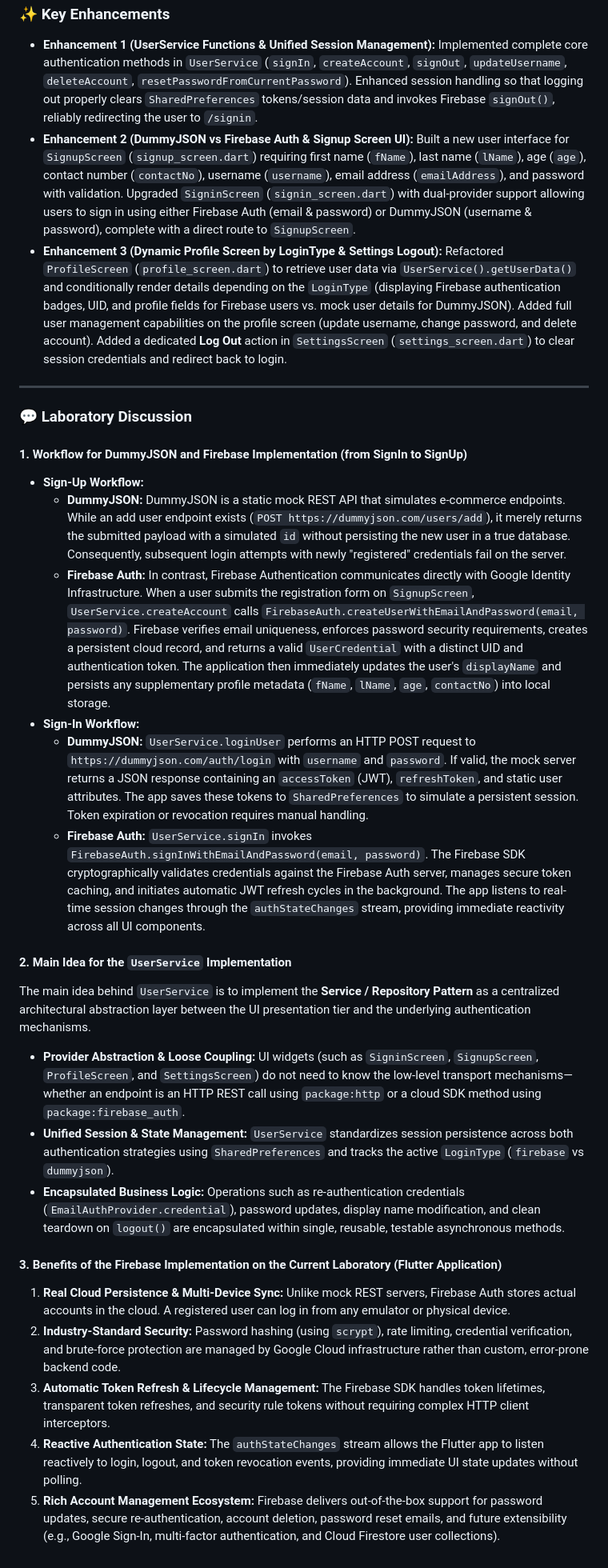
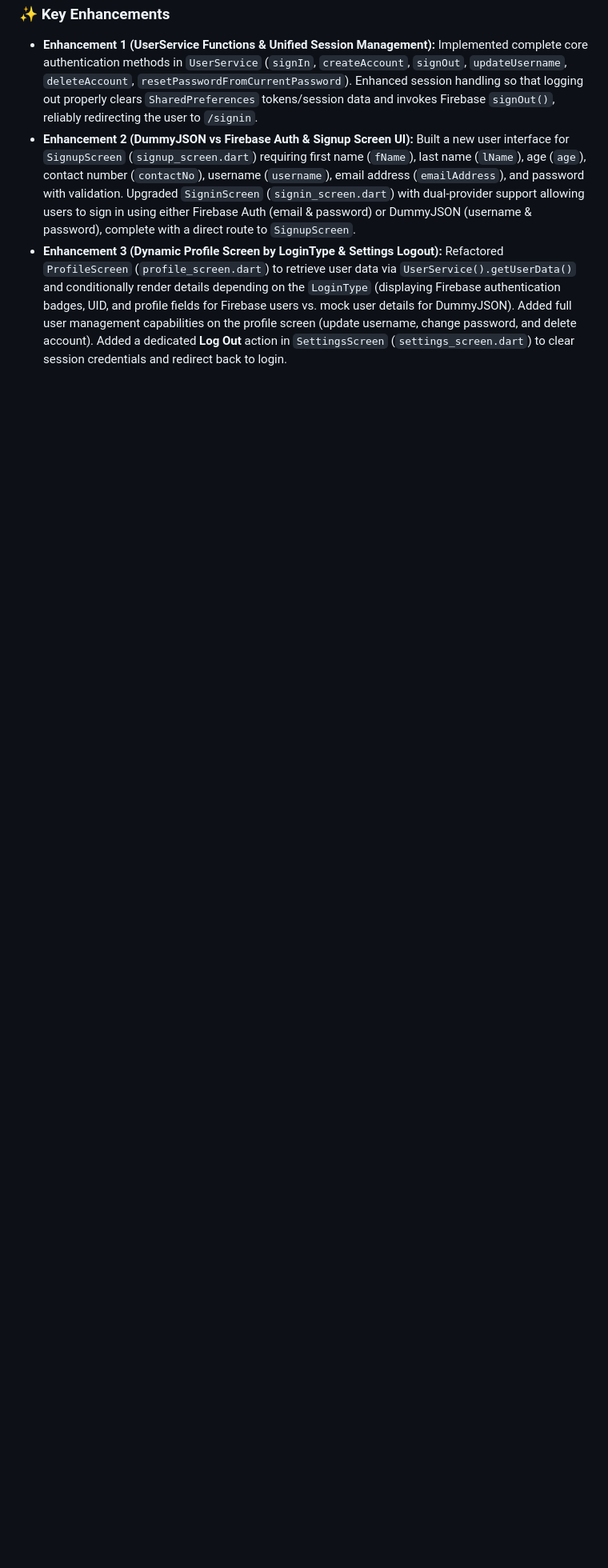
Before and after one commit to njeybe/natividad-advmobprogAY2627, a Markdown page: README.md, the part around the change. Shown at 80% size. GitHub-like rendering; blank space fills up the shorter version.

Commit message:
lab_act5

```diff
--- a/README.md
+++ b/README.md
@@ -66,28 +66,3 @@ Integrate Firebase Authentication (`firebase_core` and `firebase_auth`) into the
   Built a new user interface for `SignupScreen` (`signup_screen.dart`) requiring first name (`fName`), last name (`lName`), age (`age`), contact number (`contactNo`), username (`username`), email address (`emailAddress`), and password with validation. Upgraded `SigninScreen` (`signin_screen.dart`) with dual-provider support allowing users to sign in using either Firebase Auth (email & password) or DummyJSON (username & password), complete with a direct route to `SignupScreen`.
 * **Enhancement 3 (Dynamic Profile Screen by LoginType & Settings Logout):**
   Refactored `ProfileScreen` (`profile_screen.dart`) to retrieve user data via `UserService().getUserData()` and conditionally render details depending on the `LoginType` (displaying Firebase authentication badges, UID, and profile fields for Firebase users vs. mock user details for DummyJSON). Added full user management capabilities on the profile screen (update username, change password, and delete account). Added a dedicated **Log Out** action in `SettingsScreen` (`settings_screen.dart`) to clear session credentials and redirect back to login.
-
----
-
-### 💬 Laboratory Discussion
-
-#### 1. Workflow for DummyJSON and Firebase Implementation (from SignIn to SignUp)
-* **Sign-Up Workflow:**
-  * **DummyJSON:** DummyJSON is a static mock REST API that simulates e-commerce endpoints. While an add user endpoint exists (`POST https://dummyjson.com/users/add`), it merely returns the submitted payload with a simulated `id` without persisting the new user in a true database. Consequently, subsequent login attempts with newly "registered" credentials fail on the server.
-  * **Firebase Auth:** In contrast, Firebase Authentication communicates directly with Google Identity Infrastructure. When a user submits the registration form on `SignupScreen`, `UserService.createAccount` calls `FirebaseAuth.createUserWithEmailAndPassword(email, password)`. Firebase verifies email uniqueness, enforces password security requirements, creates a persistent cloud record, and returns a valid `UserCredential` with a distinct UID and authentication token. The application then immediately updates the user's `displayName` and persists any supplementary profile metadata (`fName`, `lName`, `age`, `contactNo`) into local storage.
-* **Sign-In Workflow:**
-  * **DummyJSON:** `UserService.loginUser` performs an HTTP POST request to `https://dummyjson.com/auth/login` with `username` and `password`. If valid, the mock server returns a JSON response containing an `accessToken` (JWT), `refreshToken`, and static user attributes. The app saves these tokens to `SharedPreferences` to simulate a persistent session. Token expiration or revocation requires manual handling.
-  * **Firebase Auth:** `UserService.signIn` invokes `FirebaseAuth.signInWithEmailAndPassword(email, password)`. The Firebase SDK cryptographically validates credentials against the Firebase Auth server, manages secure token caching, and initiates automatic JWT refresh cycles in the background. The app listens to real-time session changes through the `authStateChanges` stream, providing immediate reactivity across all UI components.
-
-#### 2. Main Idea for the `UserService` Implementation
-The main idea behind `UserService` is to implement the **Service / Repository Pattern** as a centralized architectural abstraction layer between the UI presentation tier and the underlying authentication mechanisms.
-* **Provider Abstraction & Loose Coupling:** UI widgets (such as `SigninScreen`, `SignupScreen`, `ProfileScreen`, and `SettingsScreen`) do not need to know the low-level transport mechanisms—whether an endpoint is an HTTP REST call using `package:http` or a cloud SDK method using `package:firebase_auth`.
-* **Unified Session & State Management:** `UserService` standardizes session persistence across both authentication strategies using `SharedPreferences` and tracks the active `LoginType` (`firebase` vs `dummyjson`).
-* **Encapsulated Business Logic:** Operations such as re-authentication credentials (`EmailAuthProvider.credential`), password updates, display name modification, and clean teardown on `logout()` are encapsulated within single, reusable, testable asynchronous methods.
-
-#### 3. Benefits of the Firebase Implementation on the Current Laboratory (Flutter Application)
-1. **Real Cloud Persistence & Multi-Device Sync:** Unlike mock REST servers, Firebase Auth stores actual accounts in the cloud. A registered user can log in from any emulator or physical device.
-2. **Industry-Standard Security:** Password hashing (using `scrypt`), rate limiting, credential verification, and brute-force protection are managed by Google Cloud infrastructure rather than custom, error-prone backend code.
-3. **Automatic Token Refresh & Lifecycle Management:** The Firebase SDK handles token lifetimes, transparent token refreshes, and security rule tokens without requiring complex HTTP client interceptors.
-4. **Reactive Authentication State:** The `authStateChanges` stream allows the Flutter app to listen reactively to login, logout, and token revocation events, providing immediate UI state updates without polling.
-5. **Rich Account Management Ecosystem:** Firebase delivers out-of-the-box support for password updates, secure re-authentication, account deletion, password reset emails, and future extensibility (e.g., Google Sign-In, multi-factor authentication, and Cloud Firestore user collections).
```
